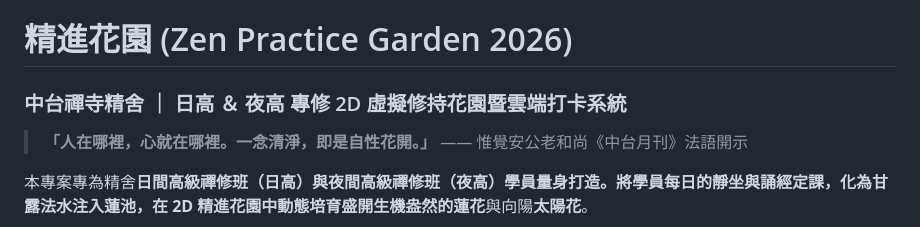
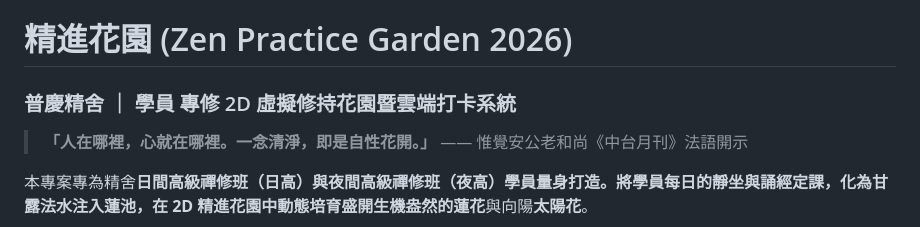
Before and after one commit to scorpio920205-cmd/zen-garden, a Markdown page: README.md, the part around the change. GitHub-like rendering.

Commit message:
Update project name and description in README

```diff
--- a/README.md
+++ b/README.md
@@ -1,5 +1,5 @@
 # 精進花園 (Zen Practice Garden 2026)
-### 中台禪寺精舍 ｜ 日高 ＆ 夜高 專修 2D 虛擬修持花園暨雲端打卡系統
+### 普慶精舍 ｜ 學員 專修 2D 虛擬修持花園暨雲端打卡系統
 
 > **「人在哪裡，心就在哪裡。一念清淨，即是自性花開。」** —— 惟覺安公老和尚《中台月刊》法語開示
 
```
